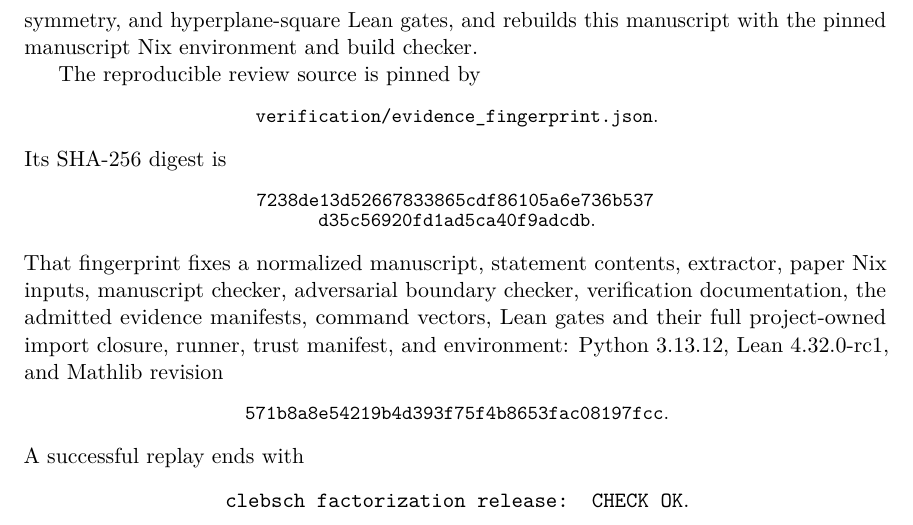
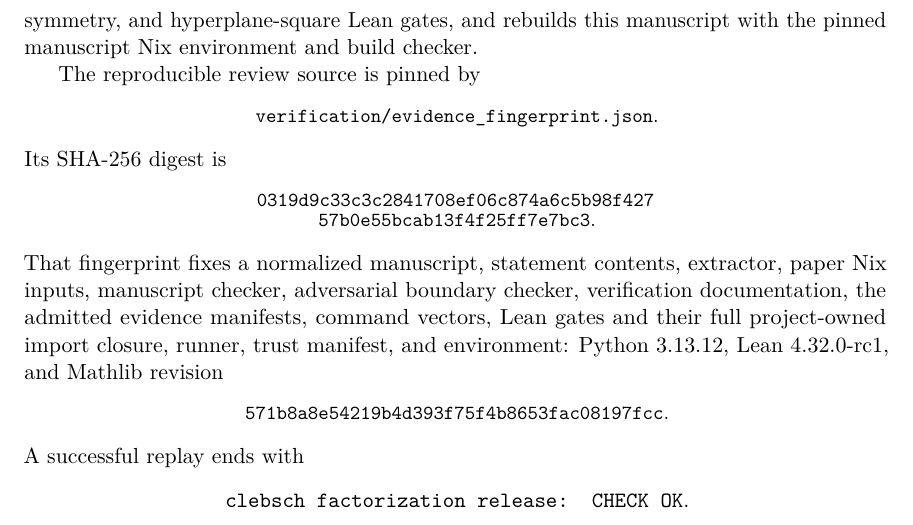
Before and after one commit to tavisrudd/clebsch-factorization, a LaTeX paper (clebsch_factorization.tex): part of page 45 of 47, cut so that both start at the same text. Compiled offline with pdfLaTeX.

```diff
--- a/clebsch_factorization.tex
+++ b/clebsch_factorization.tex
@@ -3454,8 +3454,8 @@
 \end{center}
 Its SHA-256 digest is
 \begin{center}
-\small\texttt{7238de13d52667833865cdf86105a6e736b537}\\[-2pt]
-\texttt{d35c56920fd1ad5ca40f9adcdb}.
+\small\texttt{0319d9c33c3c2841708ef06c874a6c5b98f427}\\[-2pt]
+\texttt{57b0e55bcab13f4f25ff7e7bc3}.
 \end{center}
 That fingerprint fixes a normalized manuscript, statement contents,
 extractor, paper Nix inputs, manuscript checker, adversarial boundary checker,
```
Also changed, not shown: PROVENANCE.md (+1 -1 lines), README.md, clebsch_factorization.pdf, 3 other files.
